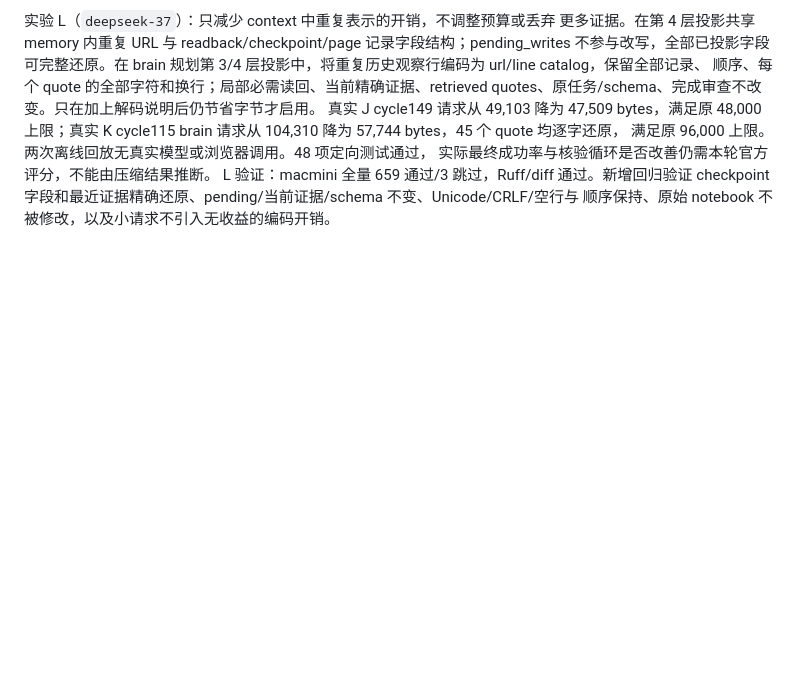
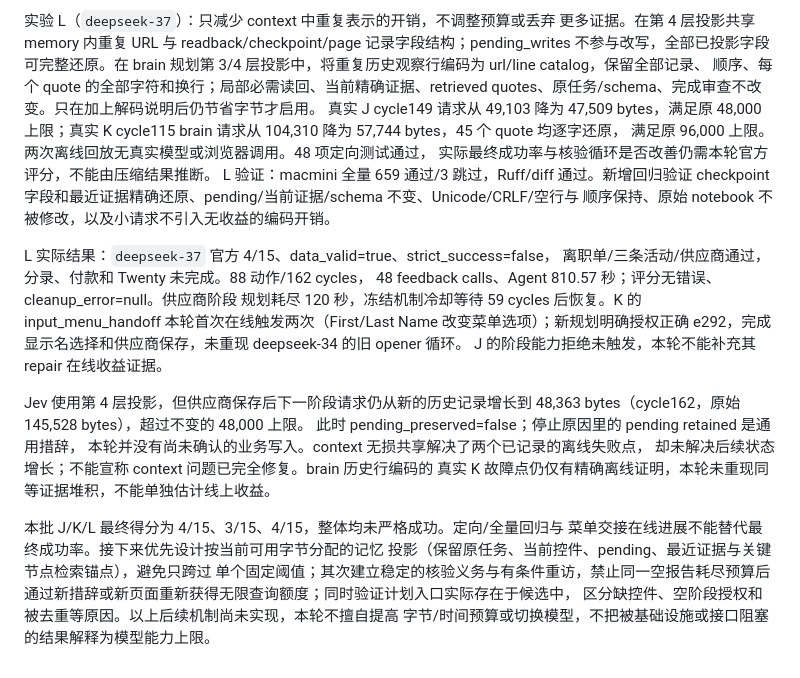
Before and after one commit to SleepinWei/Jev-LongSeq, a Markdown page: docs/SAAS-BENCH.zh-CN.md, the part around the change. Drawn GitHub-style; blank space fills up the shorter version.

Commit message:
Record incremental harness benchmark outcomes and remaining context growth

```diff
--- a/docs/SAAS-BENCH.zh-CN.md
+++ b/docs/SAAS-BENCH.zh-CN.md
@@ -703,3 +703,26 @@ K cycle115 brain 请求从 104,310 降为 57,744 bytes，45 个 quote 均逐字
 L 验证：macmini 全量 659 通过/3 跳过，Ruff/diff 通过。新增回归验证 checkpoint
 字段和最近证据精确还原、pending/当前证据/schema 不变、Unicode/CRLF/空行与
 顺序保持、原始 notebook 不被修改，以及小请求不引入无收益的编码开销。
+
+L 实际结果：`deepseek-37` 官方 4/15、data_valid=true、strict_success=false，
+离职单/三条活动/供应商通过，分录、付款和 Twenty 未完成。88 动作/162 cycles，
+48 feedback calls、Agent 810.57 秒；评分无错误、cleanup_error=null。供应商阶段
+规划耗尽 120 秒，冻结机制冷却等待 59 cycles 后恢复。K 的 input_menu_handoff
+本轮首次在线触发两次（First/Last Name 改变菜单选项）；新规划明确授权正确
+e292，完成显示名选择和供应商保存，未重现 deepseek-34 的旧 opener 循环。
+J 的阶段能力拒绝未触发，本轮不能补充其 repair 在线收益证据。
+
+Jev 使用第 4 层投影，但供应商保存后下一阶段请求仍从新的历史记录增长到
+48,363 bytes（cycle162，原始 145,528 bytes），超过不变的 48,000 上限。
+此时 pending_preserved=false；停止原因里的 pending retained 是通用措辞，
+本轮并没有尚未确认的业务写入。context 无损共享解决了两个已记录的离线失败点，
+却未解决后续状态增长；不能宣称 context 问题已完全修复。brain 历史行编码的
+真实 K 故障点仍仅有精确离线证明，本轮未重现同等证据堆积，不能单独估计线上收益。
+
+本批 J/K/L 最终得分为 4/15、3/15、4/15，整体均未严格成功。定向/全量回归与
+菜单交接在线进展不能替代最终成功率。接下来优先设计按当前可用字节分配的记忆
+投影（保留原任务、当前控件、pending、最近证据与关键节点检索锚点），避免只跨过
+单个固定阈值；其次建立稳定的核验义务与有条件重访，禁止同一空报告耗尽预算后
+通过新措辞或新页面重新获得无限查询额度；同时验证计划入口实际存在于候选中，
+区分缺控件、空阶段授权和被去重等原因。以上后续机制尚未实现，本轮不擅自提高
+字节/时间预算或切换模型，不把被基础设施或接口阻塞的结果解释为模型能力上限。
```
